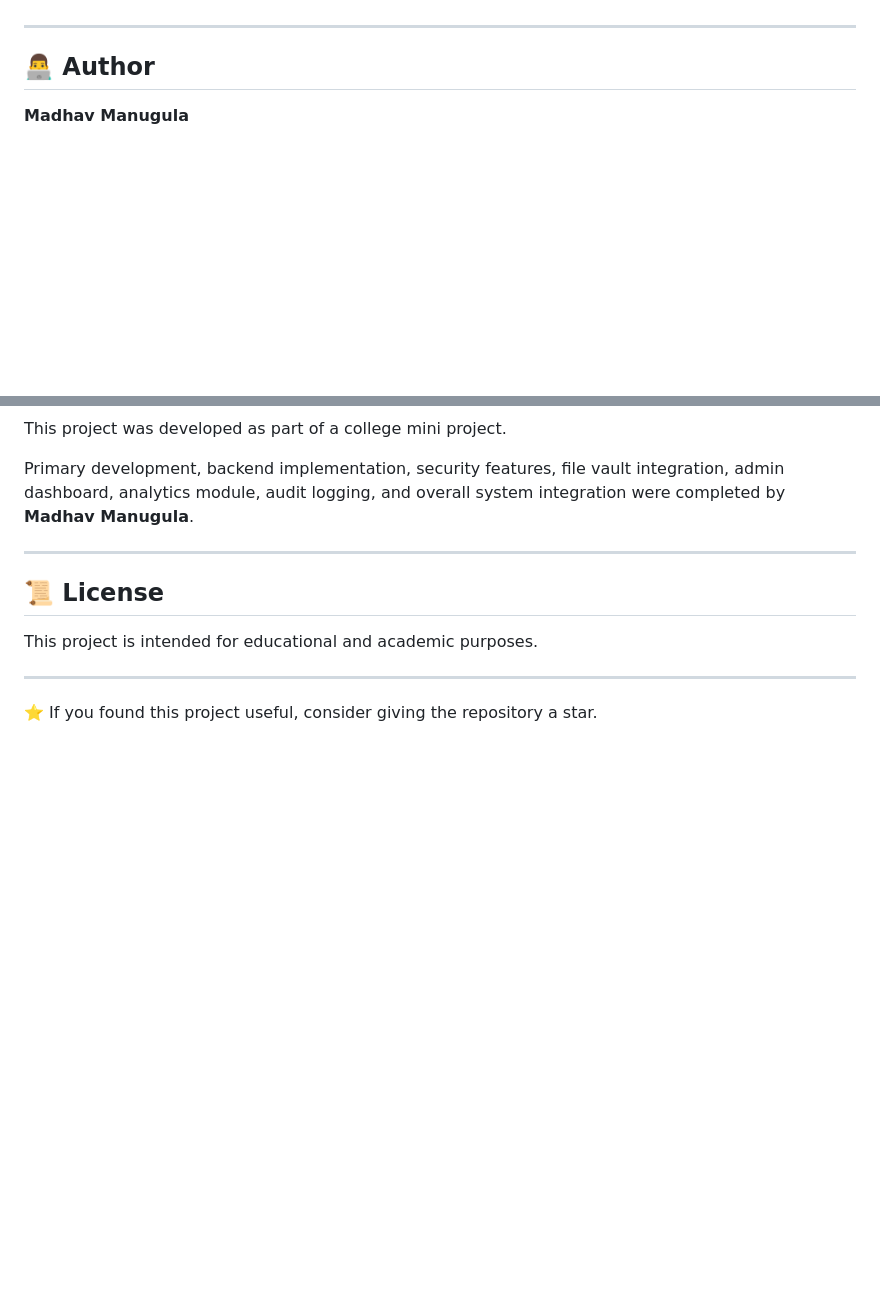
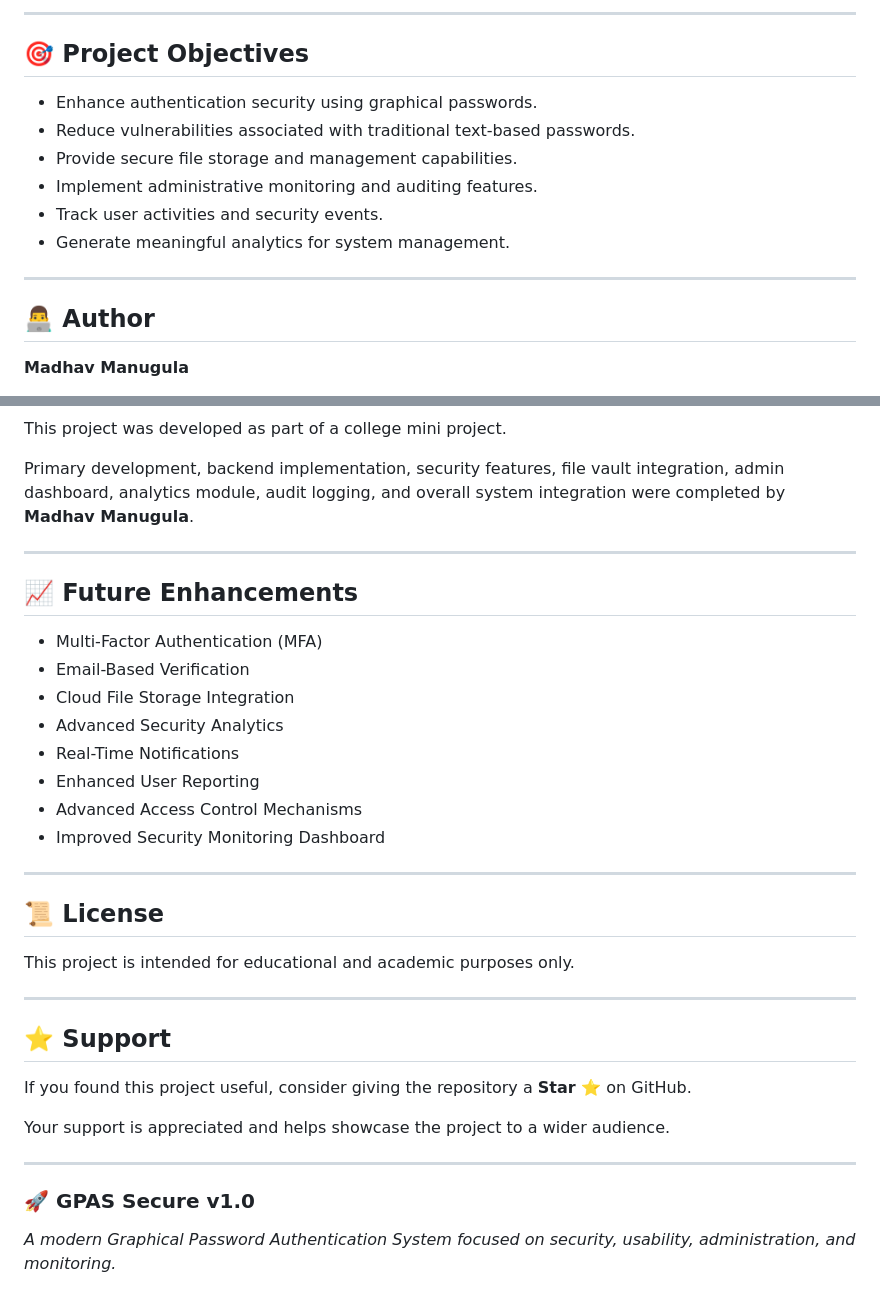
Before and after one commit to madhavnani1805/gpas-secure, a Markdown page: README.md, 2 parts joined by grey strips. Drawn GitHub-style; blank space fills up the shorter version.

```diff
--- a/README.md
+++ b/README.md
@@ -170,3 +186,13 @@ System Outputs & Results
+---
+
+## 🎯 Project Objectives
+
+* Enhance authentication security using graphical passwords.
+* Reduce vulnerabilities associated with traditional text-based passwords.
+* Provide secure file storage and management capabilities.
+* Implement administrative monitoring and auditing features.
+* Track user activities and security events.
+* Generate meaningful analytics for system management.
 
 ---
 
@@ -185,10 +211,33 @@ Primary development, backend implementation, security features, file vault integ
 
 ---
 
-## 📜 License
+## 📈 Future Enhancements
 
-This project is intended for educational and academic purposes.
+* Multi-Factor Authentication (MFA)
+* Email-Based Verification
+* Cloud File Storage Integration
+* Advanced Security Analytics
+* Real-Time Notifications
+* Enhanced User Reporting
+* Advanced Access Control Mechanisms
+* Improved Security Monitoring Dashboard
 
 ---
 
-⭐ If you found this project useful, consider giving the repository a star.
+## 📜 License
+
+This project is intended for educational and academic purposes only.
+
+---
+
+## ⭐ Support
+
+If you found this project useful, consider giving the repository a **Star ⭐** on GitHub.
+
+Your support is appreciated and helps showcase the project to a wider audience.
+
+---
+
+### 🚀 GPAS Secure v1.0
+
+*A modern Graphical Password Authentication System focused on security, usability, administration, and monitoring.*
```
Also changed, not shown: other parts of README.md (+79 -63 lines).
